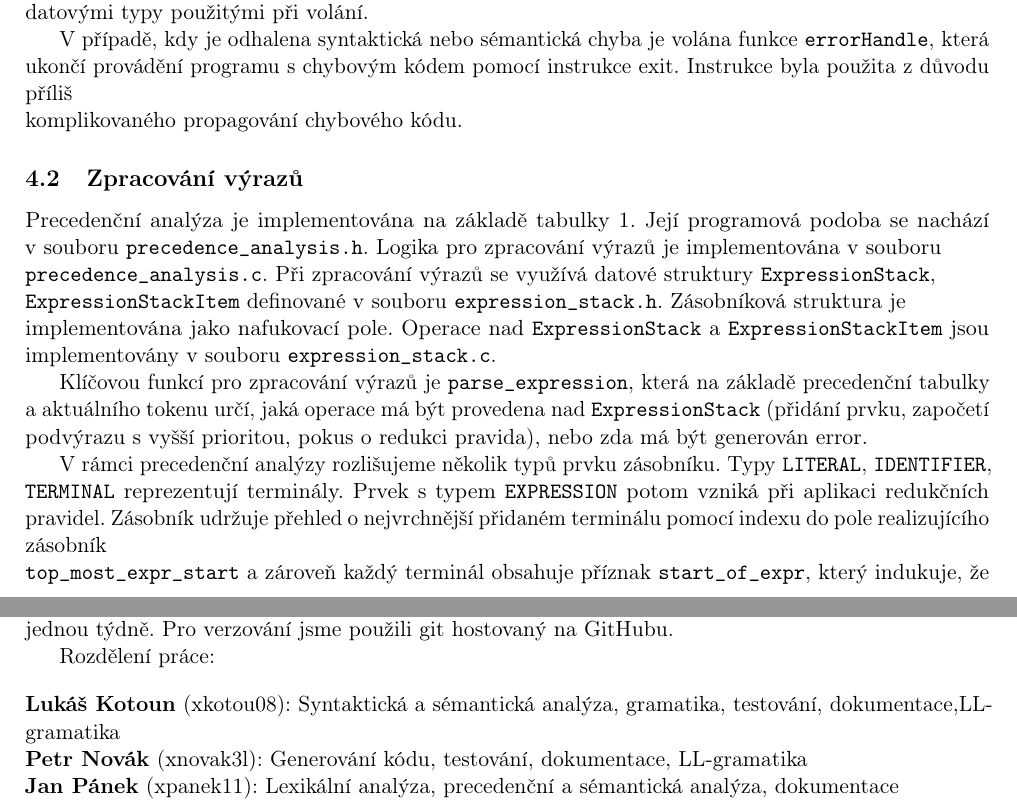
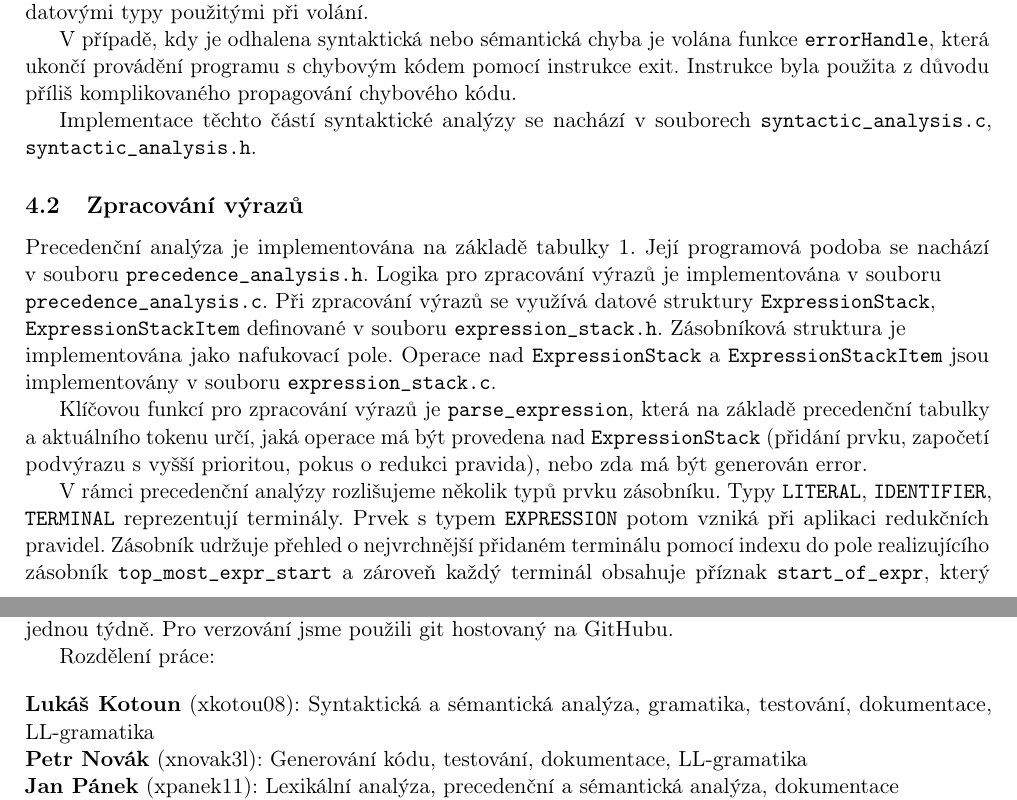
Before and after one commit to gitpanekj/ifj-proj23, a LaTeX document (docs/dokumentace.tex): two parts of pages 4 and 6 of 12, joined at a grey line, cut so that both start at the same text. Compiled offline with pdfLaTeX.

Commit message:
Documentation v3

```diff
--- a/docs/dokumentace.tex
+++ b/docs/dokumentace.tex
@@ -142,7 +142,9 @@ Při definici funkce je poté zkontrolována kompatibilita definovaných datový
 
 V~případě, kdy je odhalena~syntaktická nebo sémantická chyba je volána funkce \texttt{errorHandle},
 která ukončí provádění programu s chybovým kódem pomocí instrukce exit.
-Instrukce byla použita z~důvodu příliš\\ komplikovaného propagování chybového kódu.
+Instrukce byla použita z~důvodu příliš komplikovaného propagování chybového kódu.
+
+Implementace těchto částí syntaktické analýzy se nachází v souborech \texttt{syntactic\_analysis.c}, \texttt{syntactic\_analysis.h}.
 
 \subsection{Zpracování výrazů}
 Precedenční analýza je implementována na základě \href{tab:prec}{tabulky \ref{tab:prec}}.
@@ -159,7 +161,7 @@ má být provedena nad \texttt{ExpressionStack} (přidání prvku, započetí po
 
 V rámci precedenční analýzy rozlišujeme několik typů prvku zásobníku. Typy \texttt{LITERAL}, \texttt{IDENTIFIER}, \texttt{TERMINAL} reprezentují terminály.
 Prvek s typem \texttt{EXPRESSION} potom vzniká při aplikaci redukčních pravidel.
-Zásobník udržuje přehled o nejvrchnější přidaném terminálu pomocí indexu do pole realizujícího zásobník\\ \texttt{top\_most\_expr\_start}
+Zásobník udržuje přehled o nejvrchnější přidaném terminálu pomocí indexu do pole realizujícího zásobník \texttt{top\_most\_expr\_start}
 a zároveň každý terminál obsahuje příznak \texttt{start\_of\_expr}, který indukuje, že terminál nad ním je již součástí podvýrazu s~vyšší prioritou.
 Sekvence prvků na indexech vyšších než \texttt{top\_most\_expr\_start} potom tvoří vrchol zásobníku.
 
```
Also changed, not shown: docs/dokumentace.pdf (added), docs/dokumentace.tex (2 more changed lines).
